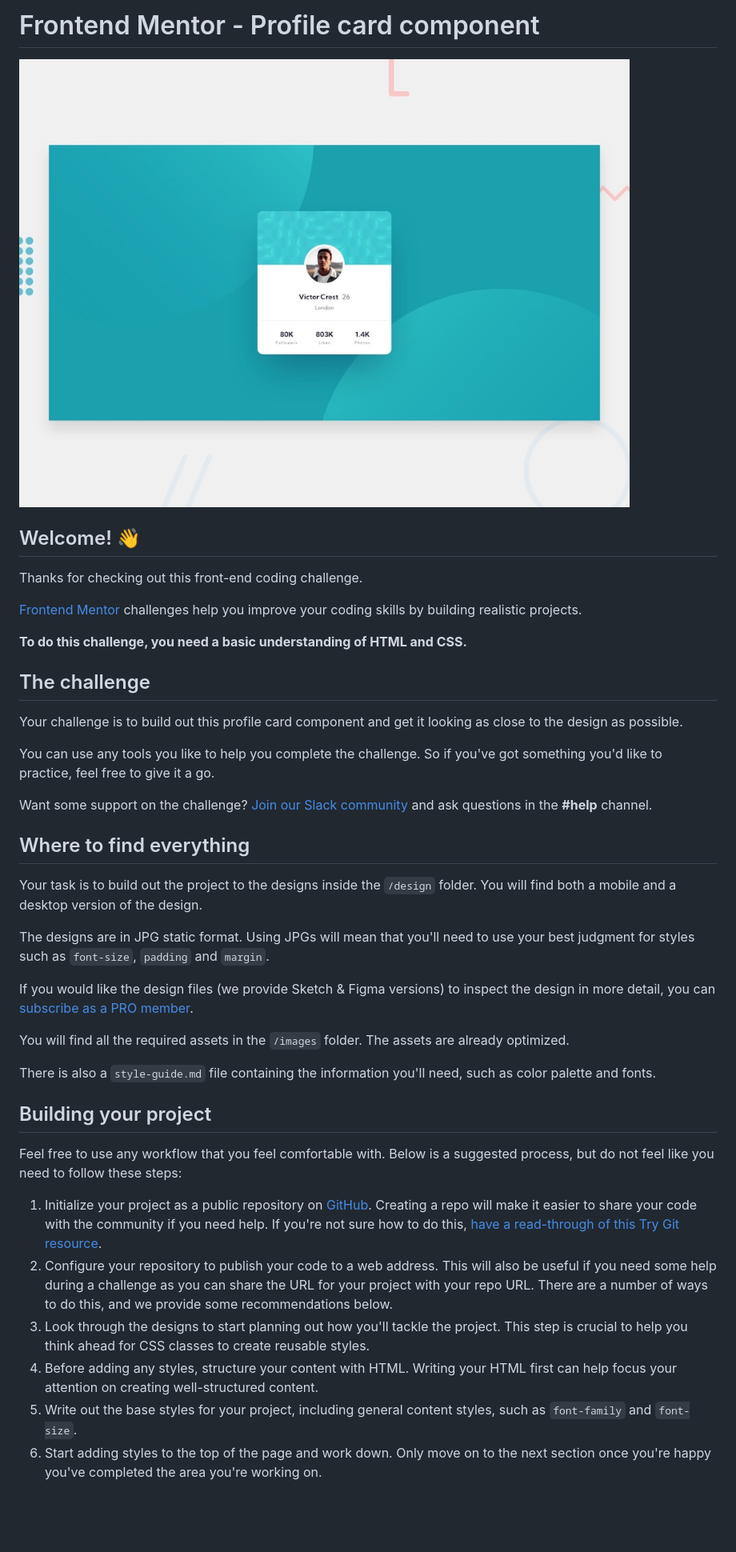
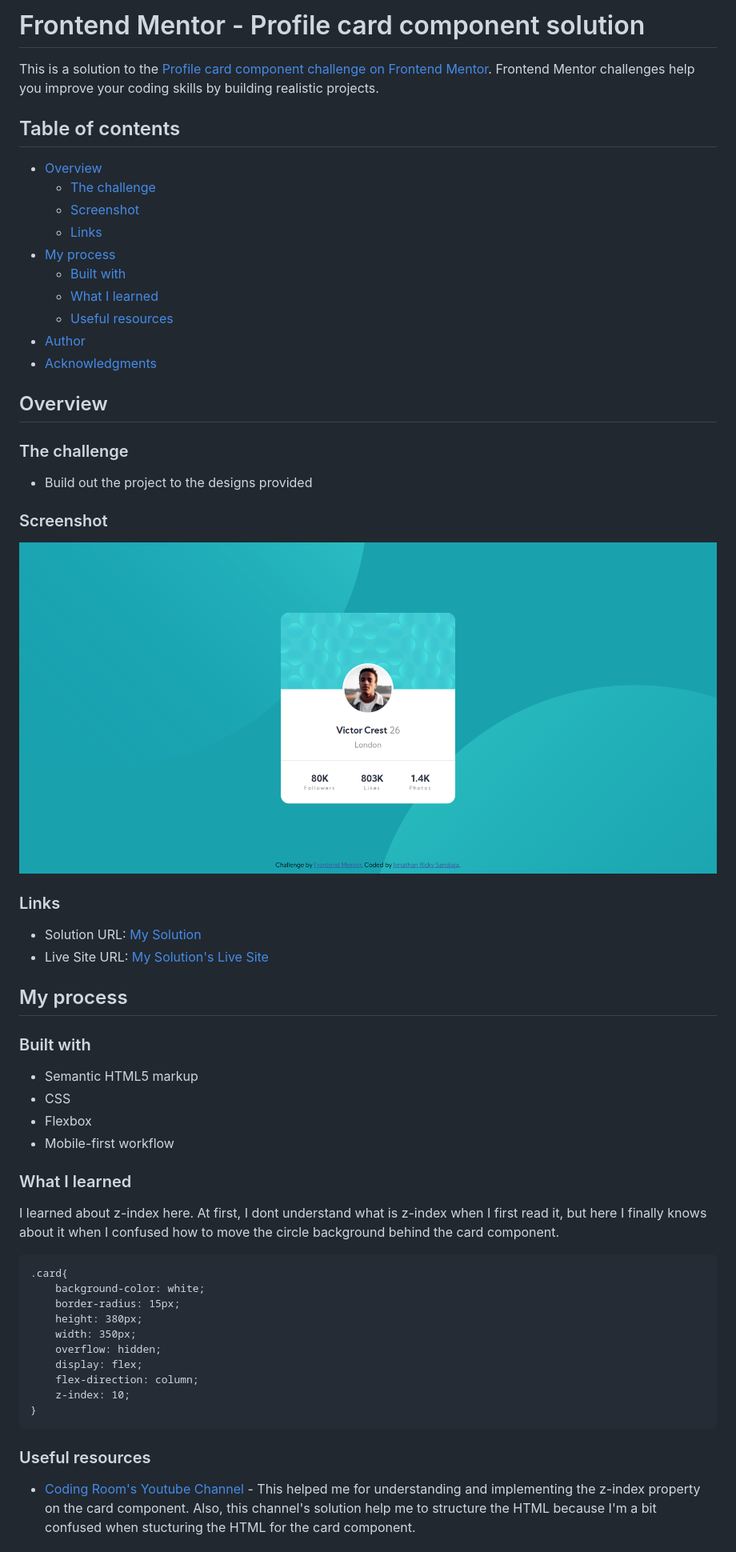
Before and after one commit to joricky91/Profile-Card-Component, a Markdown page: README.md, the part around the change printed below. Shown: that part at 80% size. Drawn GitHub-style; pictures changed too: design/screenshot.png (added); blank space fills up the shorter version.

Commit message:
finishing readme

````diff
--- a/README.md
+++ b/README.md
@@ -1,43 +1,62 @@
-# Frontend Mentor - Profile card component
+# Frontend Mentor - Profile card component solution
 
-![Design preview for the Profile card component coding challenge](./design/desktop-preview.jpg)
+This is a solution to the [Profile card component challenge on Frontend Mentor](https://www.frontendmentor.io/challenges/profile-card-component-cfArpWshJ). Frontend Mentor challenges help you improve your coding skills by building realistic projects.
 
-## Welcome! 👋
+## Table of contents
 
-Thanks for checking out this front-end coding challenge.
+- [Overview](#overview)
+  - [The challenge](#the-challenge)
+  - [Screenshot](#screenshot)
+  - [Links](#links)
+- [My process](#my-process)
+  - [Built with](#built-with)
+  - [What I learned](#what-i-learned)
+  - [Useful resources](#useful-resources)
+- [Author](#author)
+- [Acknowledgments](#acknowledgments)
 
-[Frontend Mentor](https://www.frontendmentor.io) challenges help you improve your coding skills by building realistic projects.
+## Overview
 
-**To do this challenge, you need a basic understanding of HTML and CSS.**
+### The challenge
 
-## The challenge
+- Build out the project to the designs provided
 
-Your challenge is to build out this profile card component and get it looking as close to the design as possible.
+### Screenshot
 
-You can use any tools you like to help you complete the challenge. So if you've got something you'd like to practice, feel free to give it a go.
+![Screenshot of My Solution](./design/screenshot.png)
 
-Want some support on the challenge? [Join our Slack community](https://www.frontendmentor.io/slack) and ask questions in the **#help** channel.
+### Links
 
-## Where to find everything
+- Solution URL: [My Solution](https://github.com/joricky91/Profile-Card-Component)
+- Live Site URL: [My Solution's Live Site](https://joricky91-profile-card-component.netlify.app/)
 
-Your task is to build out the project to the designs inside the `/design` folder. You will find both a mobile and a desktop version of the design.
+## My process
 
-The designs are in JPG static format. Using JPGs will mean that you'll need to use your best judgment for styles such as `font-size`, `padding` and `margin`.
+### Built with
 
-If you would like the design files (we provide Sketch & Figma versions) to inspect the design in more detail, you can [subscribe as a PRO member](https://www.frontendmentor.io/pro).
+- Semantic HTML5 markup
+- CSS
+- Flexbox
+- Mobile-first workflow
 
-You will find all the required assets in the `/images` folder. The assets are already optimized.
+### What I learned
 
-There is also a `style-guide.md` file containing the information you'll need, such as color palette and fonts.
+I learned about z-index here. At first, I dont understand what is z-index when I first read it, but here I finally knows about it when I confused how to move the circle background behind the card component.
 
-## Building your project
+```
+.card{
+    background-color: white;
+    border-radius: 15px;
+    height: 380px;
+    width: 350px;
+    overflow: hidden;
+    display: flex;
+    flex-direction: column;
+    z-index: 10;
+}
+```
 
-Feel free to use any workflow that you feel comfortable with. Below is a suggested process, but do not feel like you need to follow these steps:
+### Useful resources
 
-1. Initialize your project as a public repository on [GitHub](https://github.com/). Creating a repo will make it easier to share your code with the community if you need help. If you're not sure how to do this, [have a read-through of this Try Git resource](https://try.github.io/).
-2. Configure your repository to publish your code to a web address. This will also be useful if you need some help during a challenge as you can share the URL for your project with your repo URL. There are a number of ways to do this, and we provide some recommendations below.
-3. Look through the designs to start planning out how you'll tackle the project. This step is crucial to help you think ahead for CSS classes to create reusable styles.
-4. Before adding any styles, structure your content with HTML. Writing your HTML first can help focus your attention on creating well-structured content.
-5. Write out the base styles for your project, including general content styles, such as `font-family` and `font-size`.
-6. Start adding styles to the top of the page and work down. Only move on to the next section once you're happy you've completed the area you're working on.
+- [Coding Room's Youtube Channel](https://www.youtube.com/watch?v=FhkQh7YGxVc) - This helped me for understanding and implementing the z-index property on the card component. Also, this channel's solution help me to structure the HTML because I'm a bit confused when stucturing the HTML for the card component.
 
````
Also changed, not shown: other parts of README.md (+5 -41 lines), README-template.md (deleted, +0 -108 lines).
